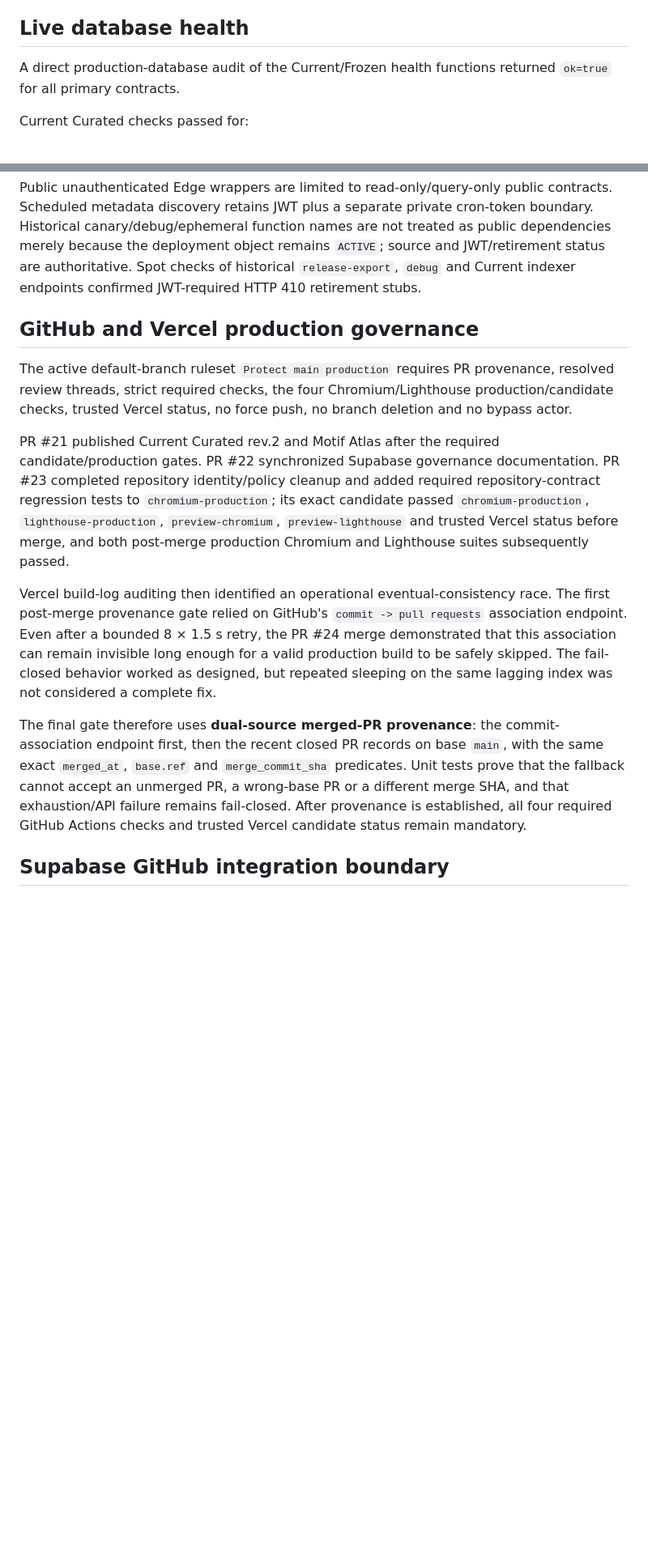
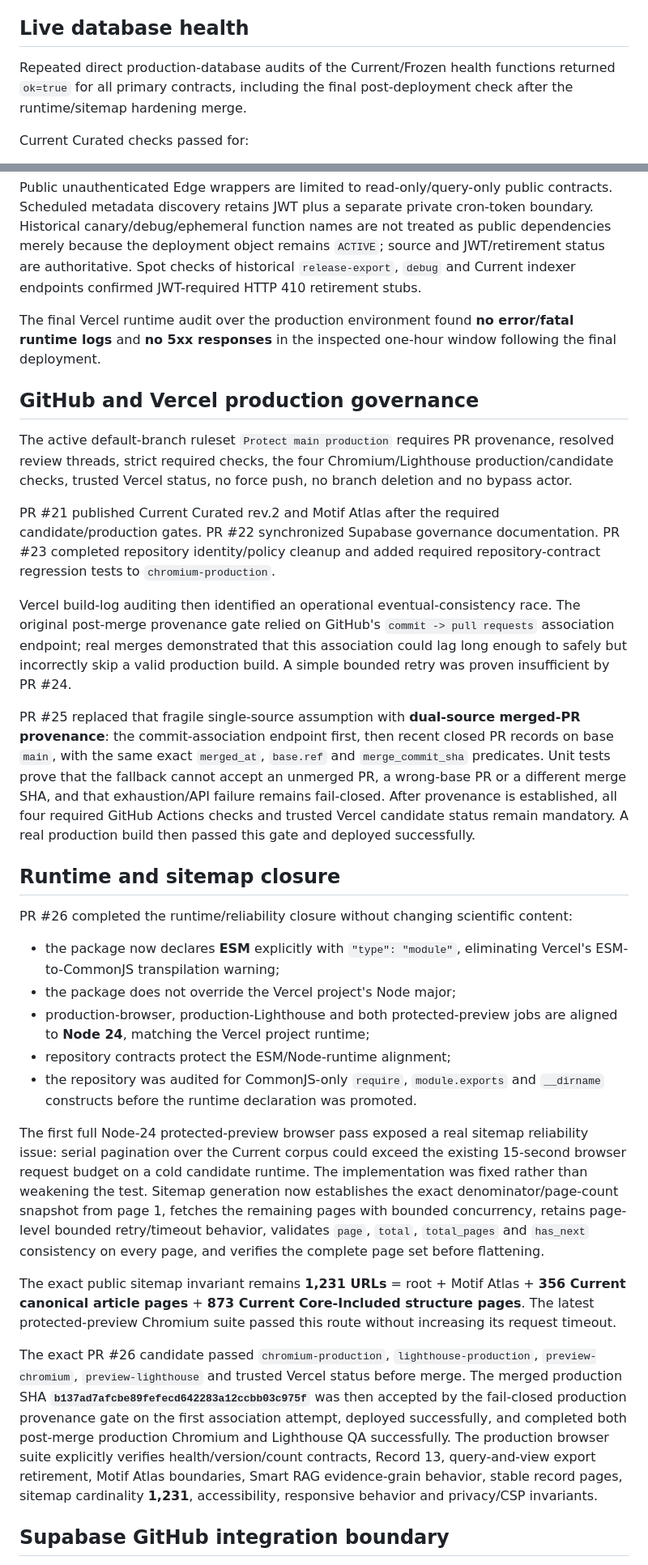
Before and after one commit to zion0321/CuHalide-Atlas, a Markdown page: docs/FINAL_CURRENT_R2_PRODUCTION_AUDIT_2026-08-13.md, 2 parts joined by grey strips. Shown at 81% size. Drawn GitHub-style; blank space fills up the shorter version.

Commit message:
Record final rev.2 production closure

```diff
--- a/docs/FINAL_CURRENT_R2_PRODUCTION_AUDIT_2026-08-13.md
+++ b/docs/FINAL_CURRENT_R2_PRODUCTION_AUDIT_2026-08-13.md
@@ -43,7 +43,7 @@ The Current overlay contains **24** reviewed articles and **57** reviewed struct
 
 ## Live database health
 
-A direct production-database audit of the Current/Frozen health functions returned `ok=true` for all primary contracts.
+Repeated direct production-database audits of the Current/Frozen health functions returned `ok=true` for all primary contracts, including the final post-deployment check after the runtime/sitemap hardening merge.
 
 Current Curated checks passed for:
 
@@ -117,15 +117,33 @@ Public access remains query-and-view. `/api/export` remains HTTP 410. Complete n
 
 Public unauthenticated Edge wrappers are limited to read-only/query-only public contracts. Scheduled metadata discovery retains JWT plus a separate private cron-token boundary. Historical canary/debug/ephemeral function names are not treated as public dependencies merely because the deployment object remains `ACTIVE`; source and JWT/retirement status are authoritative. Spot checks of historical `release-export`, `debug` and Current indexer endpoints confirmed JWT-required HTTP 410 retirement stubs.
 
+The final Vercel runtime audit over the production environment found **no error/fatal runtime logs** and **no 5xx responses** in the inspected one-hour window following the final deployment.
+
 ## GitHub and Vercel production governance
 
 The active default-branch ruleset `Protect main production` requires PR provenance, resolved review threads, strict required checks, the four Chromium/Lighthouse production/candidate checks, trusted Vercel status, no force push, no branch deletion and no bypass actor.
 
-PR #21 published Current Curated rev.2 and Motif Atlas after the required candidate/production gates. PR #22 synchronized Supabase governance documentation. PR #23 completed repository identity/policy cleanup and added required repository-contract regression tests to `chromium-production`; its exact candidate passed `chromium-production`, `lighthouse-production`, `preview-chromium`, `preview-lighthouse` and trusted Vercel status before merge, and both post-merge production Chromium and Lighthouse suites subsequently passed.
+PR #21 published Current Curated rev.2 and Motif Atlas after the required candidate/production gates. PR #22 synchronized Supabase governance documentation. PR #23 completed repository identity/policy cleanup and added required repository-contract regression tests to `chromium-production`.
 
-Vercel build-log auditing then identified an operational eventual-consistency race. The first post-merge provenance gate relied on GitHub's `commit -> pull requests` association endpoint. Even after a bounded 8 × 1.5 s retry, the PR #24 merge demonstrated that this association can remain invisible long enough for a valid production build to be safely skipped. The fail-closed behavior worked as designed, but repeated sleeping on the same lagging index was not considered a complete fix.
+Vercel build-log auditing then identified an operational eventual-consistency race. The original post-merge provenance gate relied on GitHub's `commit -> pull requests` association endpoint; real merges demonstrated that this association could lag long enough to safely but incorrectly skip a valid production build. A simple bounded retry was proven insufficient by PR #24.
 
-The final gate therefore uses **dual-source merged-PR provenance**: the commit-association endpoint first, then the recent closed PR records on base `main`, with the same exact `merged_at`, `base.ref` and `merge_commit_sha` predicates. Unit tests prove that the fallback cannot accept an unmerged PR, a wrong-base PR or a different merge SHA, and that exhaustion/API failure remains fail-closed. After provenance is established, all four required GitHub Actions checks and trusted Vercel candidate status remain mandatory.
+PR #25 replaced that fragile single-source assumption with **dual-source merged-PR provenance**: the commit-association endpoint first, then recent closed PR records on base `main`, with the same exact `merged_at`, `base.ref` and `merge_commit_sha` predicates. Unit tests prove that the fallback cannot accept an unmerged PR, a wrong-base PR or a different merge SHA, and that exhaustion/API failure remains fail-closed. After provenance is established, all four required GitHub Actions checks and trusted Vercel candidate status remain mandatory. A real production build then passed this gate and deployed successfully.
+
+## Runtime and sitemap closure
+
+PR #26 completed the runtime/reliability closure without changing scientific content:
+
+- the package now declares **ESM** explicitly with `"type": "module"`, eliminating Vercel's ESM-to-CommonJS transpilation warning;
+- the package does not override the Vercel project's Node major;
+- production-browser, production-Lighthouse and both protected-preview jobs are aligned to **Node 24**, matching the Vercel project runtime;
+- repository contracts protect the ESM/Node-runtime alignment;
+- the repository was audited for CommonJS-only `require`, `module.exports` and `__dirname` constructs before the runtime declaration was promoted.
+
+The first full Node-24 protected-preview browser pass exposed a real sitemap reliability issue: serial pagination over the Current corpus could exceed the existing 15-second browser request budget on a cold candidate runtime. The implementation was fixed rather than weakening the test. Sitemap generation now establishes the exact denominator/page-count snapshot from page 1, fetches the remaining pages with bounded concurrency, retains page-level bounded retry/timeout behavior, validates `page`, `total`, `total_pages` and `has_next` consistency on every page, and verifies the complete page set before flattening.
+
+The exact public sitemap invariant remains **1,231 URLs** = root + Motif Atlas + **356 Current canonical article pages** + **873 Current Core-Included structure pages**. The latest protected-preview Chromium suite passed this route without increasing its request timeout.
+
+The exact PR #26 candidate passed `chromium-production`, `lighthouse-production`, `preview-chromium`, `preview-lighthouse` and trusted Vercel status before merge. The merged production SHA **`b137ad7afcbe89fefecd642283a12ccbb03c975f`** was then accepted by the fail-closed production provenance gate on the first association attempt, deployed successfully, and completed both post-merge production Chromium and Lighthouse QA successfully. The production browser suite explicitly verifies health/version/count contracts, Record 13, query-and-view export retirement, Motif Atlas boundaries, Smart RAG evidence-grain behavior, stable record pages, sitemap cardinality **1,231**, accessibility, responsive behavior and privacy/CSP invariants.
 
 ## Supabase GitHub integration boundary
 
```
Also changed, not shown: other parts of docs/FINAL_CURRENT_R2_PRODUCTION_AUDIT_2026-08-13.md (+8 -4 lines).
